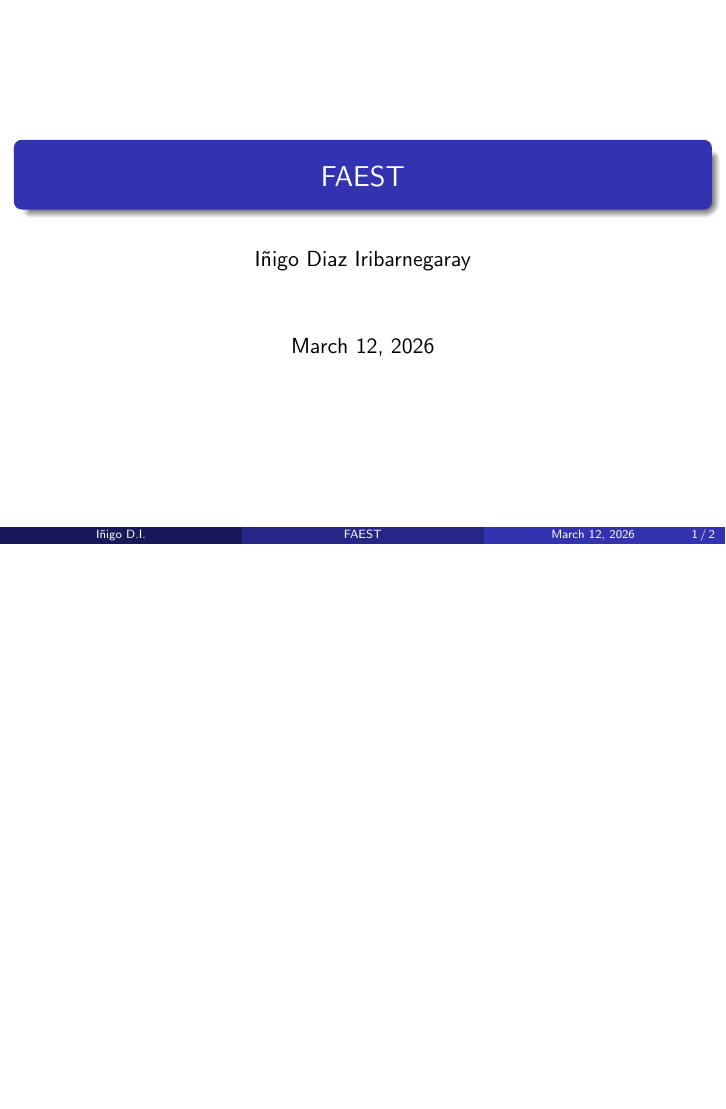
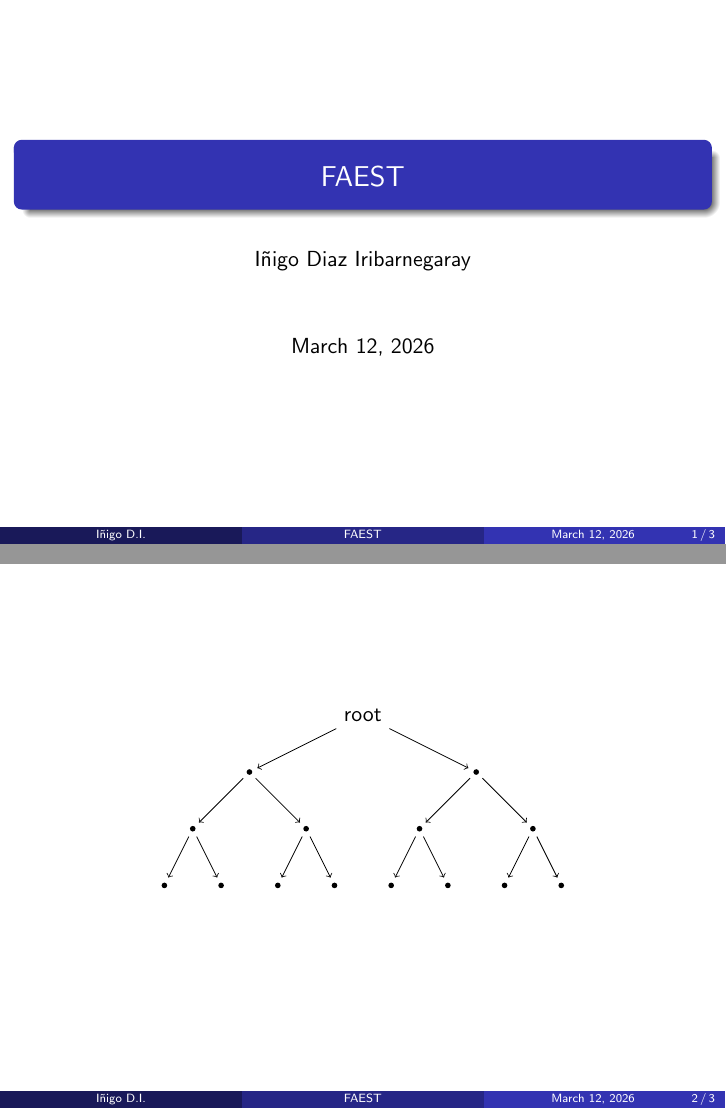
Before and after one commit to Gogotron/FAEST, LaTeX slides (main.tex, which reads content/GGM.tex): page 1 of 2 before the commit and pages 1 and 2 of 3 after it, the two joined at a grey line, the shorter picture padded with empty space. Compiled offline with pdfLaTeX.

Commit message:
Start drawing a GGM tree

```diff
--- /dev/null
+++ b/content/GGM.tex
@@ -0,0 +1,36 @@
+\begin{frame}
+  \begin{center}
+    \begin{tikzpicture}
+      \tikzset{child/.style={circle,fill=black,inner sep=1pt,outer sep=3pt}}
+      \node (root) at (0,0) {root};
+      \node[child] (L) at ($(root)+(-2,-1)$) {};
+      \node[child](R) at ($(root)+(+2,-1)$) {};
+      \node[child](LL) at ($(L)+(-1,-1)$) {};
+      \node[child](LR) at ($(L)+(+1,-1)$) {};
+      \node[child](RL) at ($(R)+(-1,-1)$) {};
+      \node[child](RR) at ($(R)+(+1,-1)$) {};
+      \node[child](LLL) at ($(LL)+(-0.5,-1)$) {};
+      \node[child](LLR) at ($(LL)+(+0.5,-1)$) {};
+      \node[child](LRL) at ($(LR)+(-0.5,-1)$) {};
+      \node[child](LRR) at ($(LR)+(+0.5,-1)$) {};
+      \node[child](RLL) at ($(RL)+(-0.5,-1)$) {};
+      \node[child](RLR) at ($(RL)+(+0.5,-1)$) {};
+      \node[child](RRL) at ($(RR)+(-0.5,-1)$) {};
+      \node[child](RRR) at ($(RR)+(+0.5,-1)$) {};
+      \draw[->] (root) -- (L);
+      \draw[->] (root) -- (R);
+      \draw[->] (L) -- (LL);
+      \draw[->] (L) -- (LR);
+      \draw[->] (R) -- (RL);
+      \draw[->] (R) -- (RR);
+      \draw[->] (LL) -- (LLL);
+      \draw[->] (LL) -- (LLR);
+      \draw[->] (LR) -- (LRL);
+      \draw[->] (LR) -- (LRR);
+      \draw[->] (RL) -- (RLL);
+      \draw[->] (RL) -- (RLR);
+      \draw[->] (RR) -- (RRL);
+      \draw[->] (RR) -- (RRR);
+    \end{tikzpicture}
+  \end{center}
+\end{frame}
```
Also changed, not shown: main.tex (+1 -0 lines).
